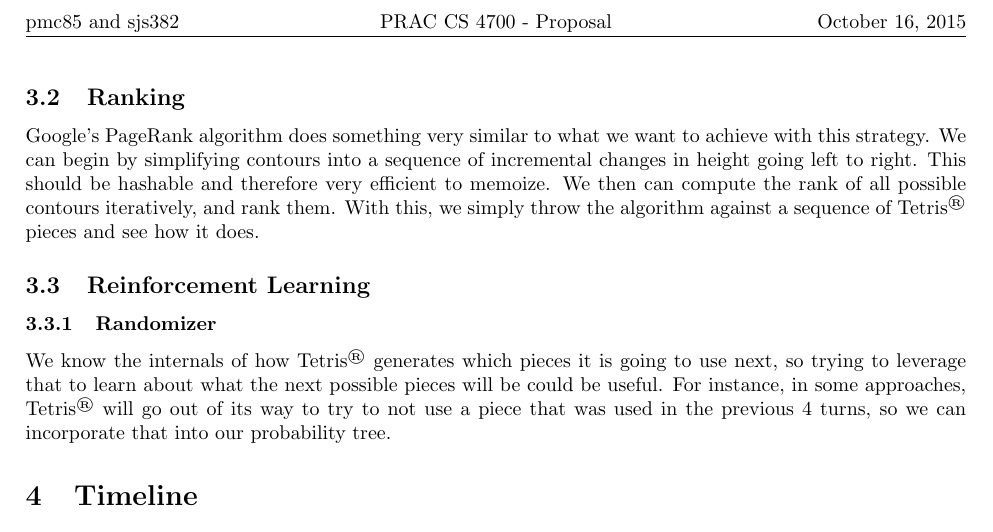
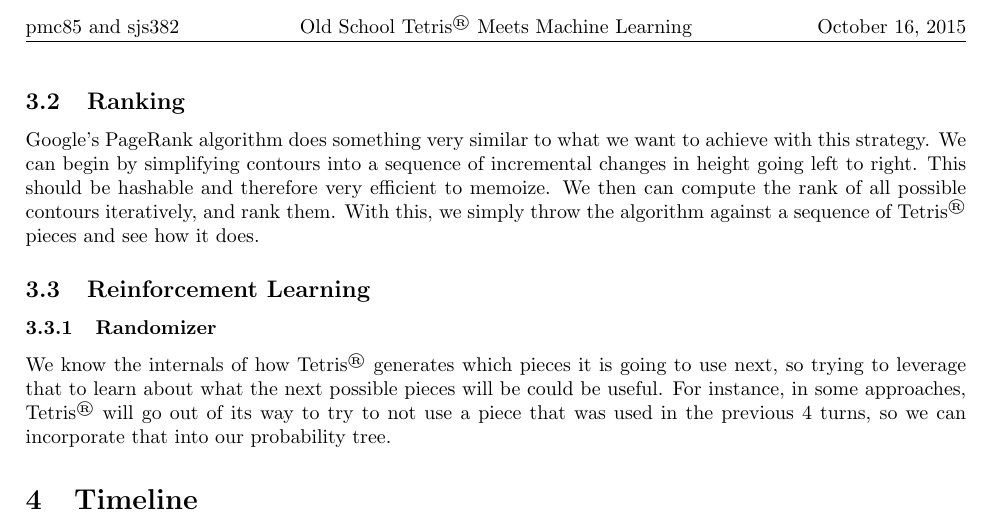
Before and after one commit to PapaCharlie/CS4701, a LaTeX document (proposal/proposal.tex): part of page 2 of 2, cut at the place of the change. Compiled offline with pdfLaTeX.

Commit message:
Changed title

```diff
--- a/proposal/proposal.tex
+++ b/proposal/proposal.tex
@@ -11,7 +11,7 @@
 \pagestyle{fancy}
 \fancyhead{}
 \lhead{pmc85 and sjs382}
-\chead{PRAC CS 4700 - Proposal}
+\chead{Old School \tetris{} Meets Machine Learning}
 \rhead{\today}
 \fancyfoot{}
 \rfoot{\thepage}
```
